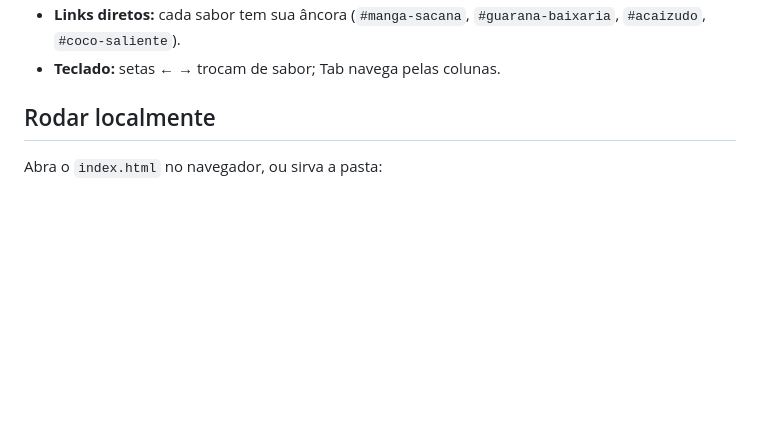
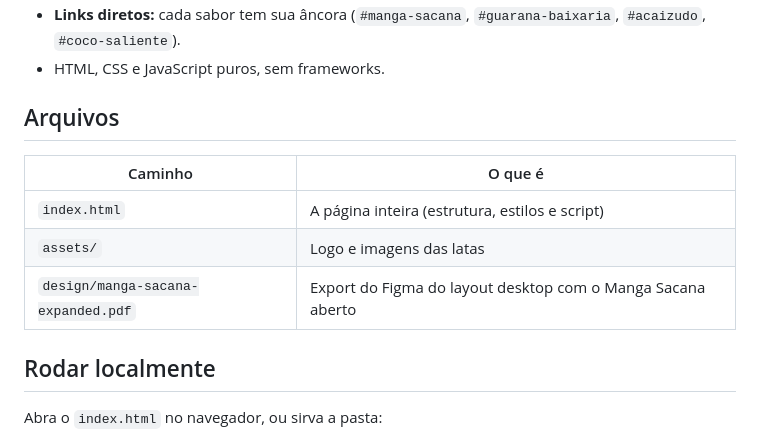
Before and after one commit to VictorValente99/bruto_, a Markdown page: README.md, the part around one of its changes. GitHub-like rendering; blank space fills up the shorter version.

```diff
--- a/README.md
+++ b/README.md
@@ -7,5 +32,13 @@ Landing page da marca fictícia de energético **BRUTO**, desenhada no Figma e i
 - **Links diretos:** cada sabor tem sua âncora (`#manga-sacana`, `#guarana-baixaria`, `#acaizudo`, `#coco-saliente`).
-- **Teclado:** setas ← → trocam de sabor; Tab navega pelas colunas.
+- HTML, CSS e JavaScript puros, sem frameworks.
+
+## Arquivos
+
+| Caminho | O que é |
+|---|---|
+| `index.html` | A página inteira (estrutura, estilos e script) |
+| `assets/` | Logo e imagens das latas |
+| `design/manga-sacana-expanded.pdf` | Export do Figma do layout desktop com o Manga Sacana aberto |
 
 ## Rodar localmente
 
```
Also changed, not shown: other parts of README.md (+28 -3 lines), design/manga-sacana-expanded-preview.jpg (added), 1 other file.
